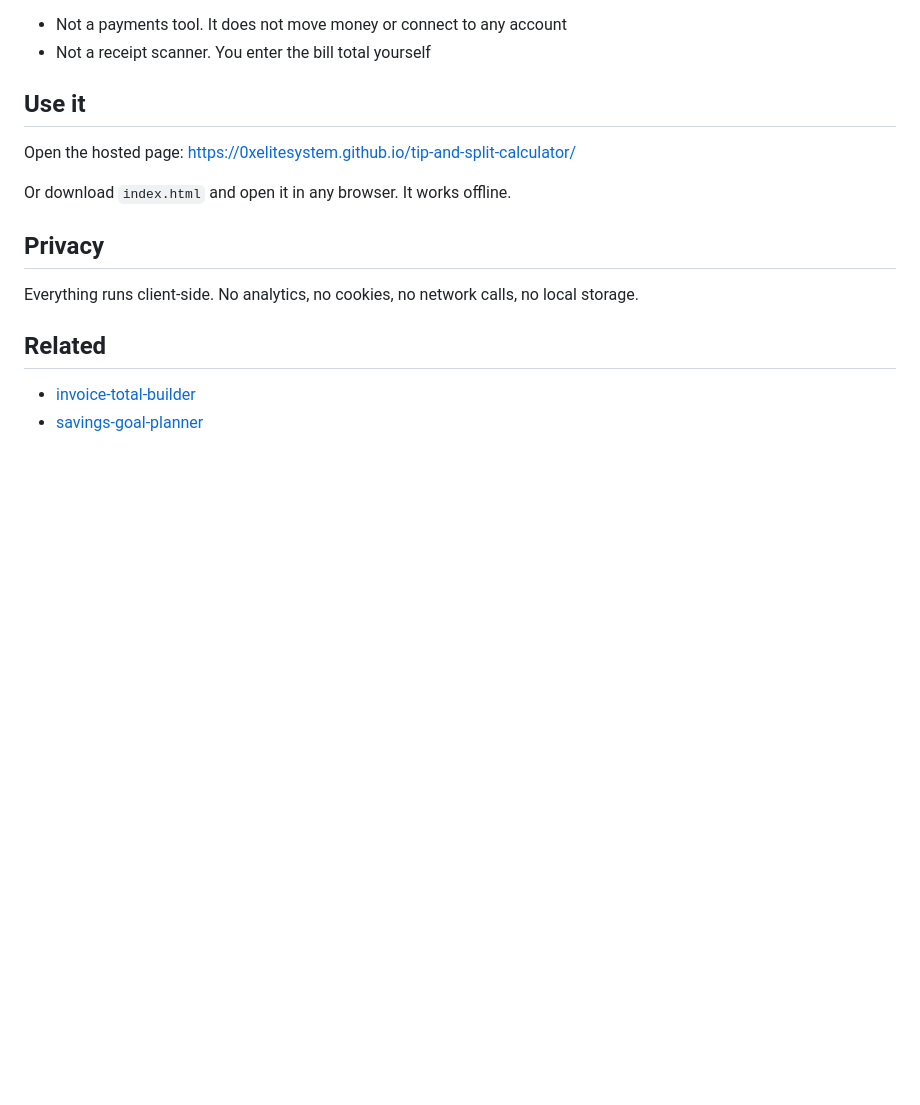
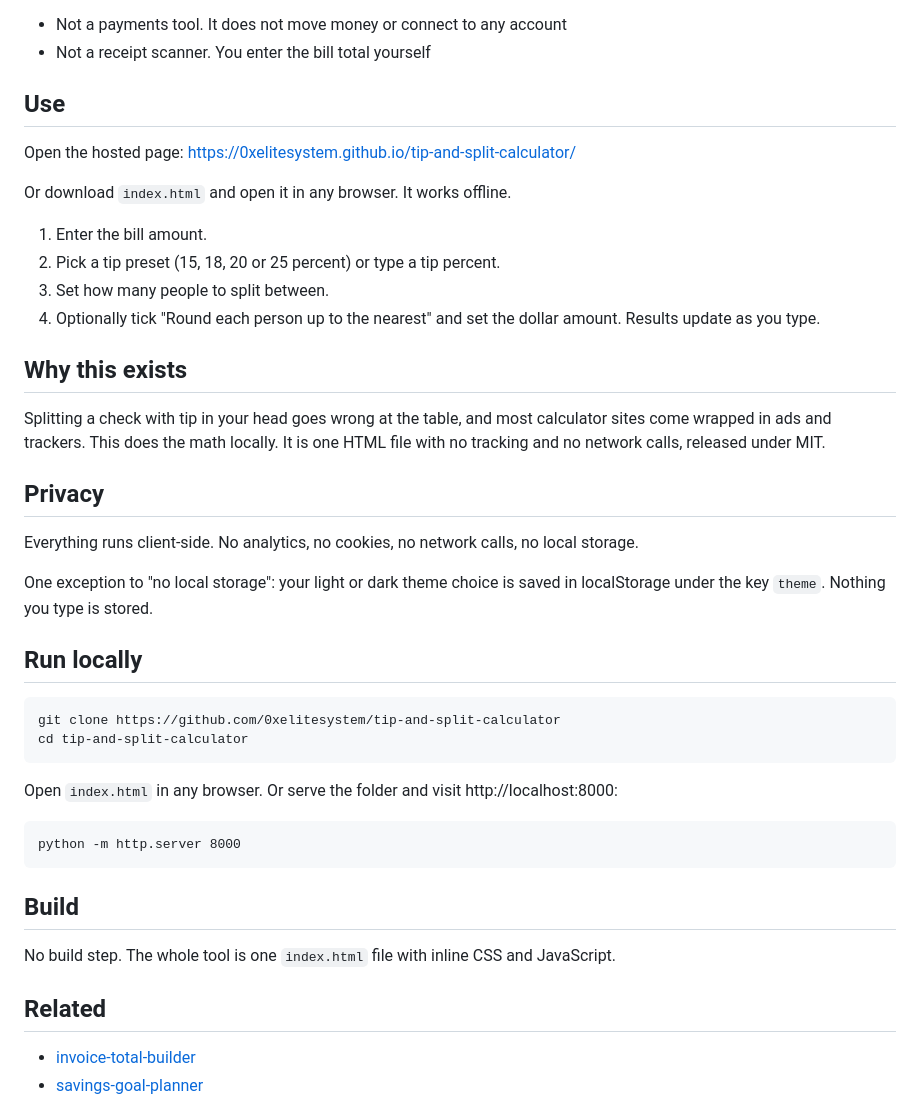
Before and after one commit to 0xelitesystem/tip-and-split-calculator, a Markdown page: README.md, the part around the change. Drawn GitHub-style; blank space fills up the shorter version.

Commit message:
Bring the README up to the current standard

````diff
--- a/README.md
+++ b/README.md
@@ -18,15 +18,43 @@ Single HTML file. Runs in the browser with no build step, no server, no tracking
 - Not a payments tool. It does not move money or connect to any account
 - Not a receipt scanner. You enter the bill total yourself
 
-## Use it
+## Use
 
 Open the hosted page: https://0xelitesystem.github.io/tip-and-split-calculator/
 
 Or download `index.html` and open it in any browser. It works offline.
 
+1. Enter the bill amount.
+2. Pick a tip preset (15, 18, 20 or 25 percent) or type a tip percent.
+3. Set how many people to split between.
+4. Optionally tick "Round each person up to the nearest" and set the dollar amount. Results update as you type.
+
+## Why this exists
+
+Splitting a check with tip in your head goes wrong at the table, and most calculator sites come wrapped in ads and trackers. This does the math locally. It is one HTML file with no tracking and no network calls, released under MIT.
+
 ## Privacy
 
 Everything runs client-side. No analytics, no cookies, no network calls, no local storage.
+
+One exception to "no local storage": your light or dark theme choice is saved in localStorage under the key `theme`. Nothing you type is stored.
+
+## Run locally
+
+```
+git clone https://github.com/0xelitesystem/tip-and-split-calculator
+cd tip-and-split-calculator
+```
+
+Open `index.html` in any browser. Or serve the folder and visit http://localhost:8000:
+
+```
+python -m http.server 8000
+```
+
+## Build
+
+No build step. The whole tool is one `index.html` file with inline CSS and JavaScript.
 
 ## Related
 
````
